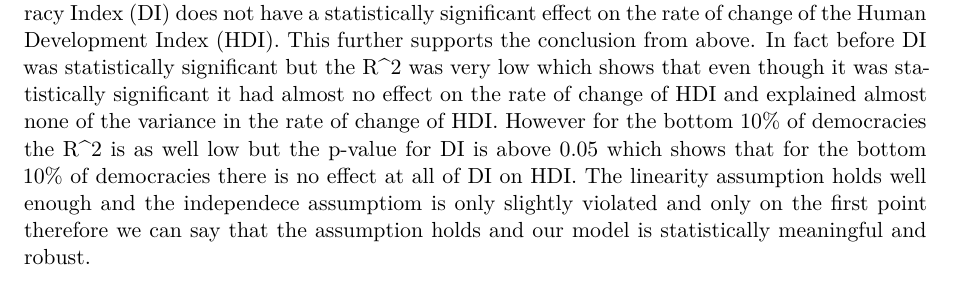
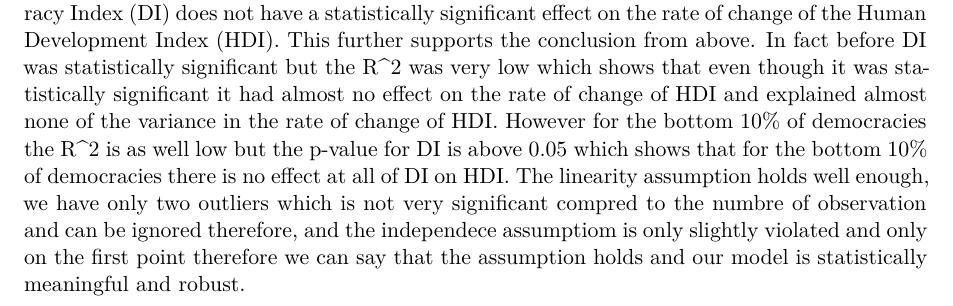
Before and after one commit to Winipedia/DI-HDI-Analysis, a Quarto document (analysis.qmd): part of page 9 of 9, cut so that both start at the same text. Rendered offline with R 4.5, knitr and Pandoc in place of Quarto, then LaTeX, with nearby package versions; some code elsewhere in the file could not run offline.

Commit message:
analysis extended

````diff
--- a/analysis.qmd
+++ b/analysis.qmd
@@ -275,7 +275,7 @@ model_result = do_linear_regression(
 
 The analysis of the bottom 10% of democracies also shows that even in this group, the Democracy Index (DI) does not have a statistically significant effect on the rate of change of the Human Development Index (HDI). This further supports the conclusion from above. In fact before DI was statistically significant but the R\^2 was very low which shows that even though it was statistically significant it had almost no effect on the rate of change of HDI and explained almost none of the variance in the rate of change of HDI.
 However for the bottom 10% of democracies the R\^2 is as well low but the p-value for DI is above 0.05 which shows that for the bottom 10% of democracies there is no effect at all of DI on HDI.
-The linearity assumption holds well enough and the independece assumptiom is only slightly violated and only on the first point therefore we can say that the assumption holds and our model is statistically meaningful and robust.
+The linearity assumption holds well enough, we have only two outliers which is not very significant compred to the numbre of observation and can be ignored therefore, and the independece assumptiom is only slightly violated and only on the first point therefore we can say that the assumption holds and our model is statistically meaningful and robust.
 
 
 ```{python}
````
